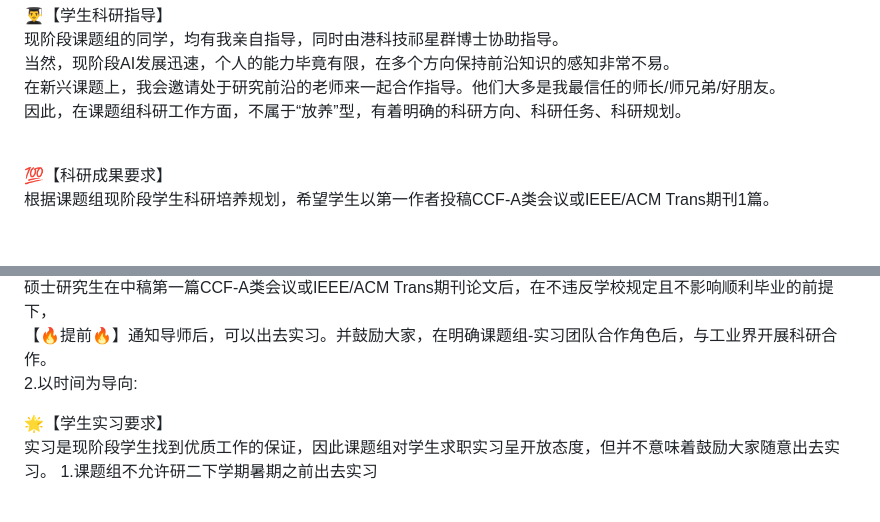
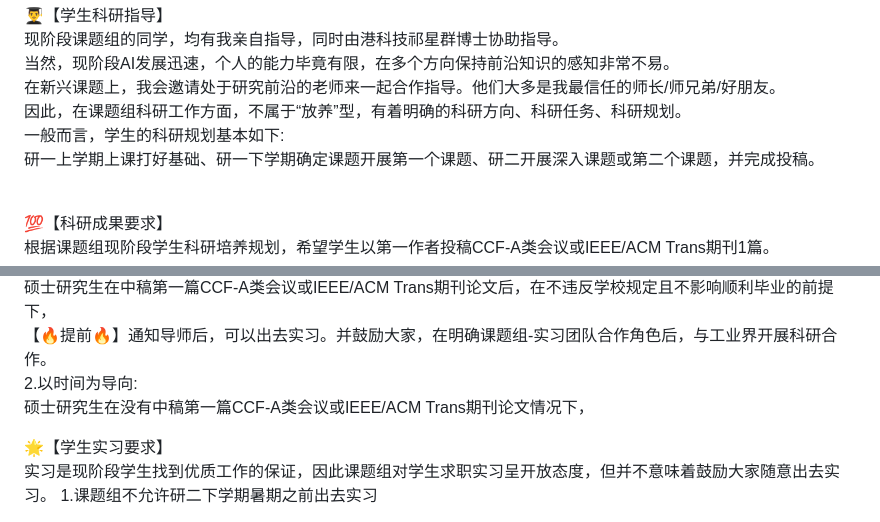
Before and after one commit to CLegendSun/ClegendSun.github.io, a Markdown page: notice.md, 2 parts joined by grey strips. GitHub-like rendering; blank space fills up the shorter version.

```diff
--- a/notice.md
+++ b/notice.md
@@ -13,7 +13,9 @@
 现阶段课题组的同学，均有我亲自指导，同时由港科技祁星群博士协助指导。 <br>
 当然，现阶段AI发展迅速，个人的能力毕竟有限，在多个方向保持前沿知识的感知非常不易。<br>
 在新兴课题上，我会邀请处于研究前沿的老师来一起合作指导。他们大多是我最信任的师长/师兄弟/好朋友。<br>
-因此，在课题组科研工作方面，不属于“放养”型，有着明确的科研方向、科研任务、科研规划。<br><br>
+因此，在课题组科研工作方面，不属于“放养”型，有着明确的科研方向、科研任务、科研规划。<br>
+一般而言，学生的科研规划基本如下:<br>
+研一上学期上课打好基础、研一下学期确定课题开展第一个课题、研二开展深入课题或第二个课题，并完成投稿。<br><br>
 
 💯【科研成果要求】 <br>
 根据课题组现阶段学生科研培养规划，希望学生以第一作者投稿CCF-A类会议或IEEE/ACM Trans期刊1篇。<br>
@@ -27,7 +29,8 @@
 1.以成果为导向:<br>
 硕士研究生在中稿第一篇CCF-A类会议或IEEE/ACM Trans期刊论文后，在不违反学校规定且不影响顺利毕业的前提下，<br>
 【🔥提前🔥】通知导师后，可以出去实习。并鼓励大家，在明确课题组-实习团队合作角色后，与工业界开展科研合作。<br>
-2.以时间为导向:
+2.以时间为导向:<br>
+硕士研究生在没有中稿第一篇CCF-A类会议或IEEE/ACM Trans期刊论文情况下，
 
 🌟【学生实习要求】 <br>
 实习是现阶段学生找到优质工作的保证，因此课题组对学生求职实习呈开放态度，但并不意味着鼓励大家随意出去实习。
```
